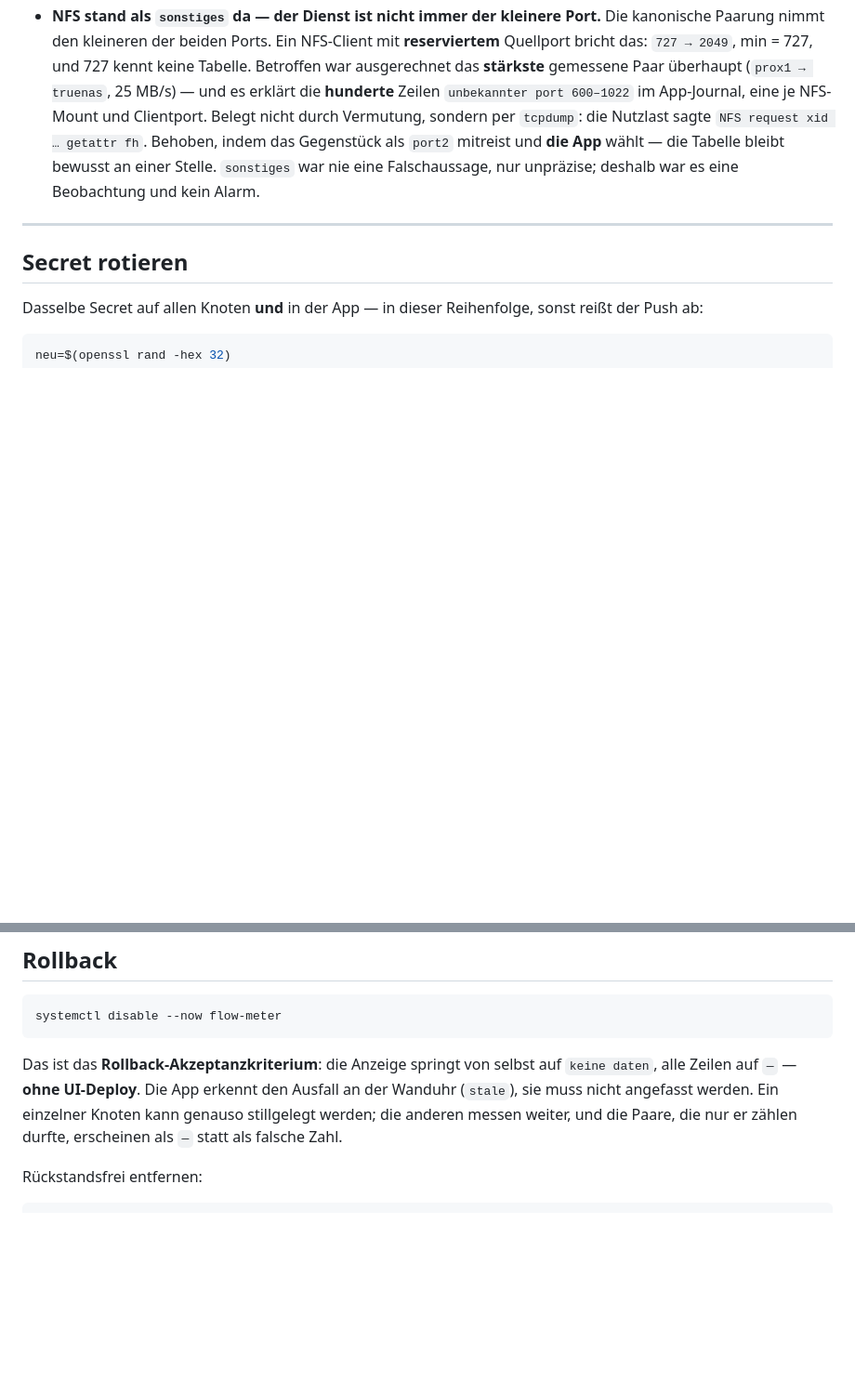
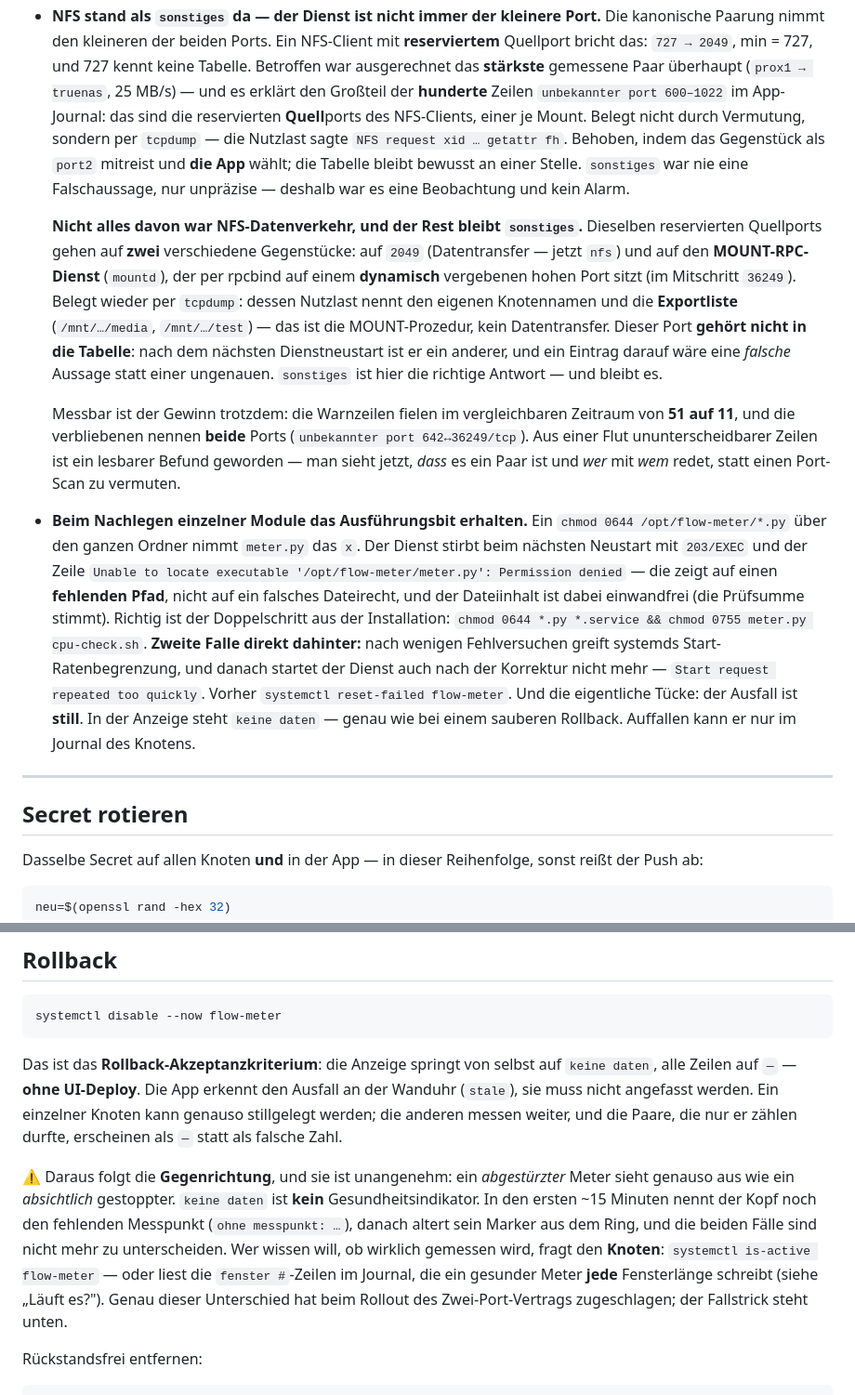
Before and after one commit to BastianFrese/portfolio-website, a Markdown page: tools/flow-meter/README.md, 2 parts joined by grey strips. Shown at 93% size. GitHub-like rendering; blank space fills up the shorter version.

Commit message:
docs: Zwei-Port-Vertrag, der RPC-Nachbefund und zwei Rollout-Fallen
Die Doku zum Dienst-Label aus `port`/`port2` — samt dem, was der Fix **nicht**
gelöst hat, weil das die interessantere Hälfte ist.

- Eigener Abschnitt „Warum zwei Ports reisen": die Tabelle, die die App anwendet
  (erster Treffer gewinnt), und die Zusicherung, dass `port2` auf der Leitung
  optional ist — daran hängt, dass der Rollout Knoten für Knoten laufen darf
- **Nachbefund:** die reservierten Quellports 600–1022 gehen auf **zwei**
  Gegenstücke — `2049` (Datenverkehr, jetzt `nfs`) und den MOUNT-RPC-Dienst
  `mountd` auf einem **dynamisch** vergebenen Port (im Mitschritt `36249`,
  Nutzlast = Exportliste). Der bleibt **zu Recht** `sonstiges`: der Port ist nach
  jedem Dienstneustart ein anderer, ein Tabelleneintrag wäre eine *falsche*
  Aussage statt einer ungenauen. Warnzeilen 51 → 11, die verbliebenen nennen
  beide Ports
- Zwei Fallstricke, die beim Rollout zugeschlagen haben: `chmod 0644 *.py` nimmt
  `meter.py` das Ausführungsbit (`203/EXEC`, „Unable to locate executable …"),
  und systemds Start-Ratenbegrenzung blockt danach auch die Korrektur
- Rollback-Abschnitt: `keine daten` ist **kein** Gesundheitsindikator — ein
  abgestürzter Meter sieht aus wie ein absichtlich gestoppter. Nach ~15 min altert
  der Marker aus dem Ring und die Fälle sind nicht mehr zu unterscheiden; wer es
  wissen will, fragt den Knoten

```diff
--- a/tools/flow-meter/README.md
+++ b/tools/flow-meter/README.md
@@ -319,13 +319,45 @@ Fehlersuche beim ersten Start (siehe „Fallstricke").
   Die kanonische Paarung nimmt den kleineren der beiden Ports. Ein NFS-Client mit
   **reserviertem** Quellport bricht das: `727 → 2049`, min = 727, und 727 kennt keine
   Tabelle. Betroffen war ausgerechnet das **stärkste** gemessene Paar überhaupt
-  (`prox1 → truenas`, 25 MB/s) — und es erklärt die **hunderte** Zeilen
-  `unbekannter port 600–1022` im App-Journal, eine je NFS-Mount und Clientport.
-  Belegt nicht durch Vermutung, sondern per `tcpdump`: die Nutzlast sagte
-  `NFS request xid … getattr fh`. Behoben, indem das Gegenstück als `port2` mitreist
-  und **die App** wählt — die Tabelle bleibt bewusst an einer Stelle.
-  `sonstiges` war nie eine Falschaussage, nur unpräzise; deshalb war es eine
-  Beobachtung und kein Alarm.
+  (`prox1 → truenas`, 25 MB/s) — und es erklärt den Großteil der **hunderte**
+  Zeilen `unbekannter port 600–1022` im App-Journal: das sind die reservierten
+  **Quell**ports des NFS-Clients, einer je Mount. Belegt nicht durch Vermutung,
+  sondern per `tcpdump` — die Nutzlast sagte `NFS request xid … getattr fh`.
+  Behoben, indem das Gegenstück als `port2` mitreist und **die App** wählt; die
+  Tabelle bleibt bewusst an einer Stelle. `sonstiges` war nie eine Falschaussage,
+  nur unpräzise — deshalb war es eine Beobachtung und kein Alarm.
+
+  **Nicht alles davon war NFS-Datenverkehr, und der Rest bleibt `sonstiges`.**
+  Dieselben reservierten Quellports gehen auf **zwei** verschiedene Gegenstücke:
+  auf `2049` (Datentransfer — jetzt `nfs`) und auf den **MOUNT-RPC-Dienst**
+  (`mountd`), der per rpcbind auf einem **dynamisch** vergebenen hohen Port sitzt
+  (im Mitschritt `36249`). Belegt wieder per `tcpdump`: dessen Nutzlast nennt den
+  eigenen Knotennamen und die **Exportliste** (`/mnt/…/media`, `/mnt/…/test`) —
+  das ist die MOUNT-Prozedur, kein Datentransfer. Dieser Port **gehört nicht in
+  die Tabelle**: nach dem nächsten Dienstneustart ist er ein anderer, und ein
+  Eintrag darauf wäre eine *falsche* Aussage statt einer ungenauen. `sonstiges`
+  ist hier die richtige Antwort — und bleibt es.
+
+  Messbar ist der Gewinn trotzdem: die Warnzeilen fielen im vergleichbaren
+  Zeitraum von **51 auf 11**, und die verbliebenen nennen **beide** Ports
+  (`unbekannter port 642↔36249/tcp`). Aus einer Flut ununterscheidbarer Zeilen ist
+  ein lesbarer Befund geworden — man sieht jetzt, *dass* es ein Paar ist und *wer*
+  mit *wem* redet, statt einen Port-Scan zu vermuten.
+- **Beim Nachlegen einzelner Module das Ausführungsbit erhalten.** Ein
+  `chmod 0644 /opt/flow-meter/*.py` über den ganzen Ordner nimmt `meter.py` das
+  `x`. Der Dienst stirbt beim nächsten Neustart mit `203/EXEC` und der Zeile
+  `Unable to locate executable '/opt/flow-meter/meter.py': Permission denied` —
+  die zeigt auf einen **fehlenden Pfad**, nicht auf ein falsches Dateirecht, und
+  der Dateiinhalt ist dabei einwandfrei (die Prüfsumme stimmt). Richtig ist der
+  Doppelschritt aus der Installation:
+  `chmod 0644 *.py *.service && chmod 0755 meter.py cpu-check.sh`.
+  **Zweite Falle direkt dahinter:** nach wenigen Fehlversuchen greift systemds
+  Start-Ratenbegrenzung, und danach startet der Dienst auch nach der Korrektur
+  nicht mehr — `Start request repeated too quickly`. Vorher
+  `systemctl reset-failed flow-meter`.
+  Und die eigentliche Tücke: der Ausfall ist **still**. In der Anzeige steht
+  `keine daten` — genau wie bei einem sauberen Rollback. Auffallen kann er nur im
+  Journal des Knotens.
 
 ---
 
@@ -359,6 +391,16 @@ Das ist das **Rollback-Akzeptanzkriterium**: die Anzeige springt von selbst auf
 Ausfall an der Wanduhr (`stale`), sie muss nicht angefasst werden. Ein einzelner
 Knoten kann genauso stillgelegt werden; die anderen messen weiter, und die
 Paare, die nur er zählen durfte, erscheinen als `—` statt als falsche Zahl.
+
+⚠️ Daraus folgt die **Gegenrichtung**, und sie ist unangenehm: ein *abgestürzter*
+Meter sieht genauso aus wie ein *absichtlich* gestoppter. `keine daten` ist **kein**
+Gesundheitsindikator. In den ersten ~15 Minuten nennt der Kopf noch den fehlenden
+Messpunkt (`ohne messpunkt: …`), danach altert sein Marker aus dem Ring, und die
+beiden Fälle sind nicht mehr zu unterscheiden. Wer wissen will, ob wirklich
+gemessen wird, fragt den **Knoten**: `systemctl is-active flow-meter` — oder liest
+die `fenster #`-Zeilen im Journal, die ein gesunder Meter **jede** Fensterlänge
+schreibt (siehe „Läuft es?"). Genau dieser Unterschied hat beim Rollout des
+Zwei-Port-Vertrags zugeschlagen; der Fallstrick steht unten.
 
 Rückstandsfrei entfernen:
 
```
